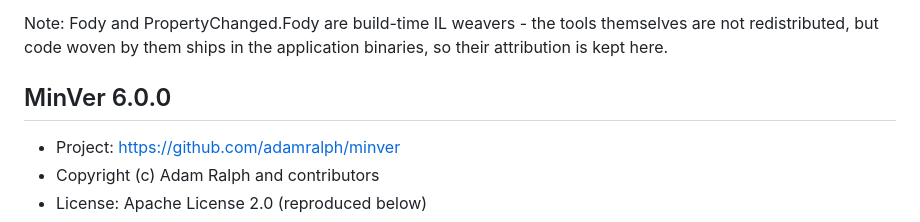
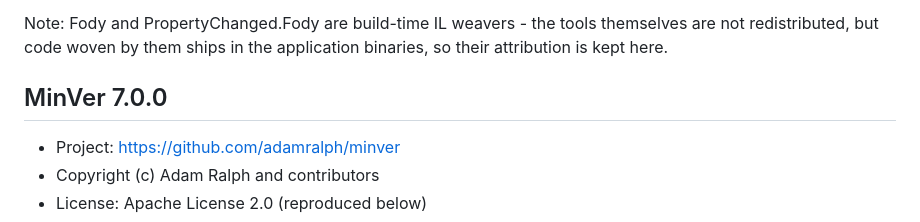
Before and after one commit to KoudelkaB/win-search, a Markdown page: THIRD-PARTY-NOTICES.md, the part around the change. Rendered like a GitHub page.

Commit message:
Change MinVer version to 7.0.0
Updated MinVer version from 6.0.0 to 7.0.0 in notices.

```diff
--- a/THIRD-PARTY-NOTICES.md
+++ b/THIRD-PARTY-NOTICES.md
@@ -28,7 +28,7 @@ Note: Fody and PropertyChanged.Fody are build-time IL weavers - the tools
 themselves are not redistributed, but code woven by them ships in the
 application binaries, so their attribution is kept here.
 
-## MinVer 6.0.0
+## MinVer 7.0.0
 
 - Project: https://github.com/adamralph/minver
 - Copyright (c) Adam Ralph and contributors
```
